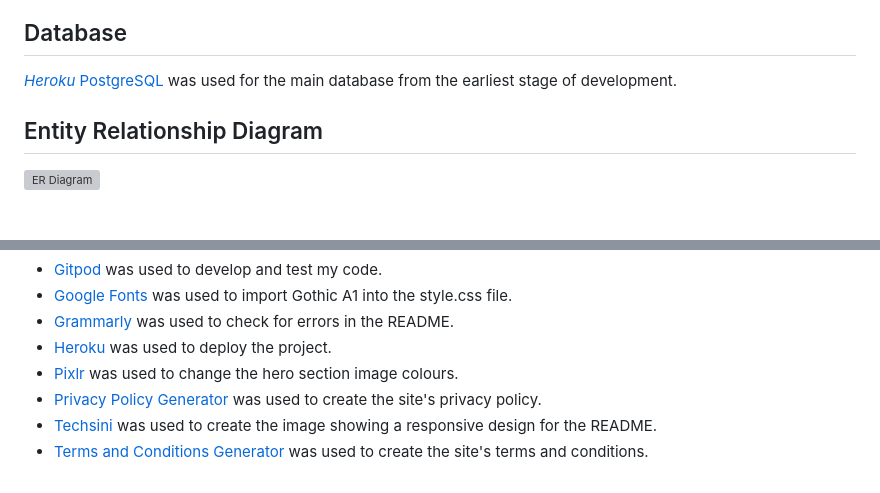
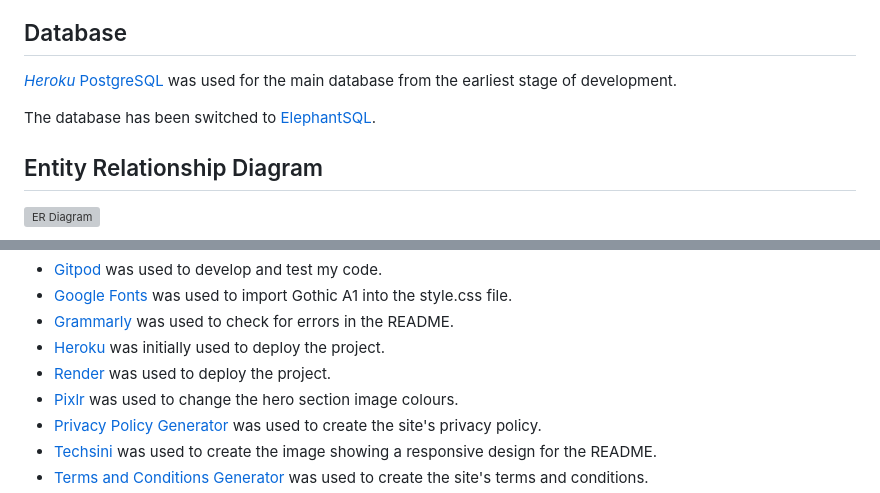
Before and after one commit to sejungkwak/krie, a Markdown page: README.md, 2 parts joined by grey strips. GitHub-like rendering; blank space fills up the shorter version; grey boxes are pictures that could not be loaded.

```diff
--- a/README.md
+++ b/README.md
@@ -209,6 +209,8 @@ To provide a platform where a user can easily find information and interact with
 ## Database
 
 [_Heroku_ PostgreSQL](https://devcenter.heroku.com/categories/heroku-postgres) was used for the main database from the earliest stage of development.
+
+The database has been switched to [ElephantSQL](https://www.elephantsql.com/).
 
 ## Entity Relationship Diagram
 
@@ -726,7 +728,8 @@ Django-allauth was used for authentication pages.
 - [Gitpod](https://www.gitpod.io/) was used to develop and test my code.
 - [Google Fonts](https://fonts.google.com/) was used to import Gothic A1 into the style.css file.
 - [Grammarly](https://www.grammarly.com/) was used to check for errors in the README.
-- [Heroku](https://heroku.com/) was used to deploy the project.
+- [Heroku](https://heroku.com/) was initially used to deploy the project.
+- [Render](https://render.com/) was used to deploy the project.
 - [Pixlr](https://pixlr.com/) was used to change the hero section image colours.
 - [Privacy Policy Generator](https://www.privacypolicygenerator.info/) was used to create the site's privacy policy.
 - [Techsini](https://techsini.com/multi-mockup/index.php) was used to create the image showing a responsive design for the README.
```
Also changed, not shown: other parts of README.md (+1 -1 lines).
